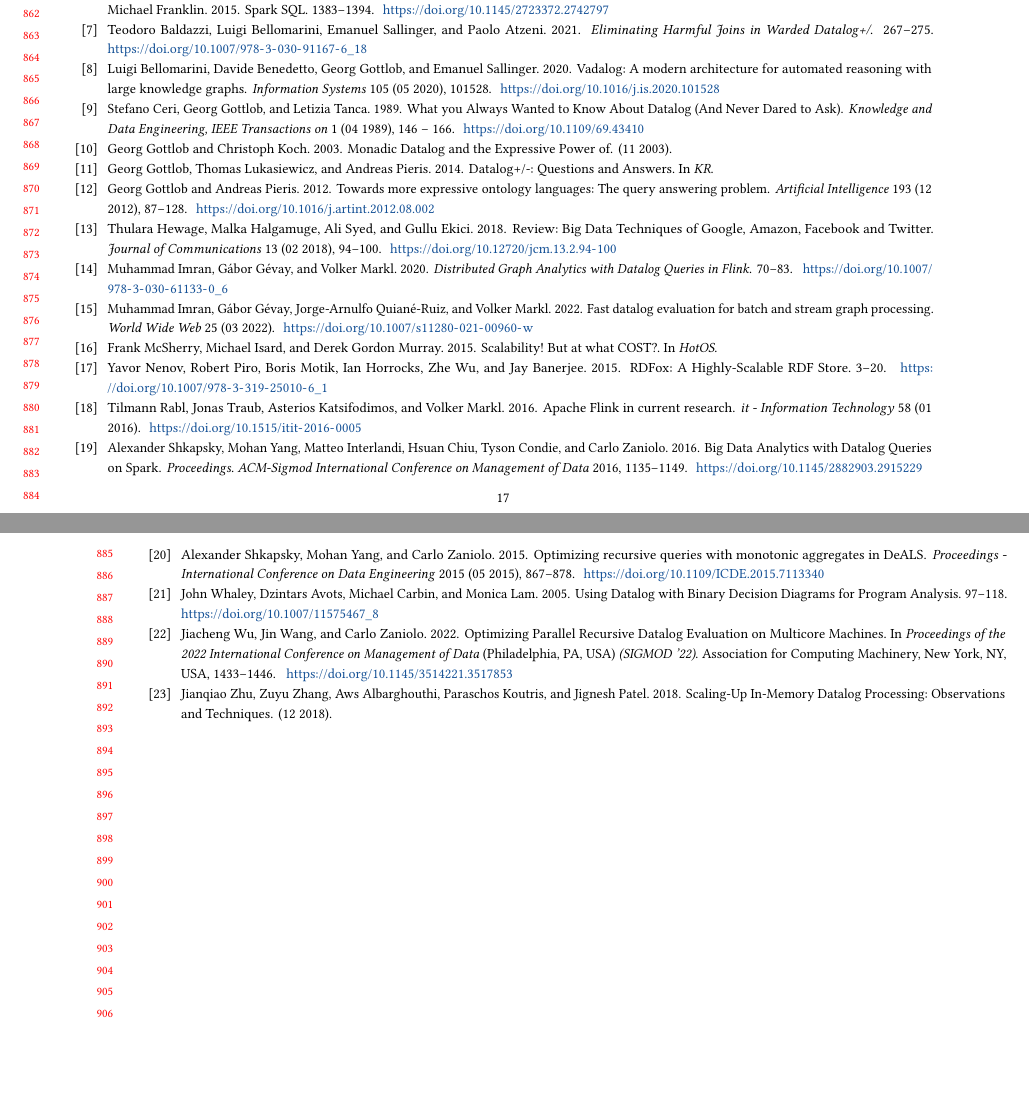
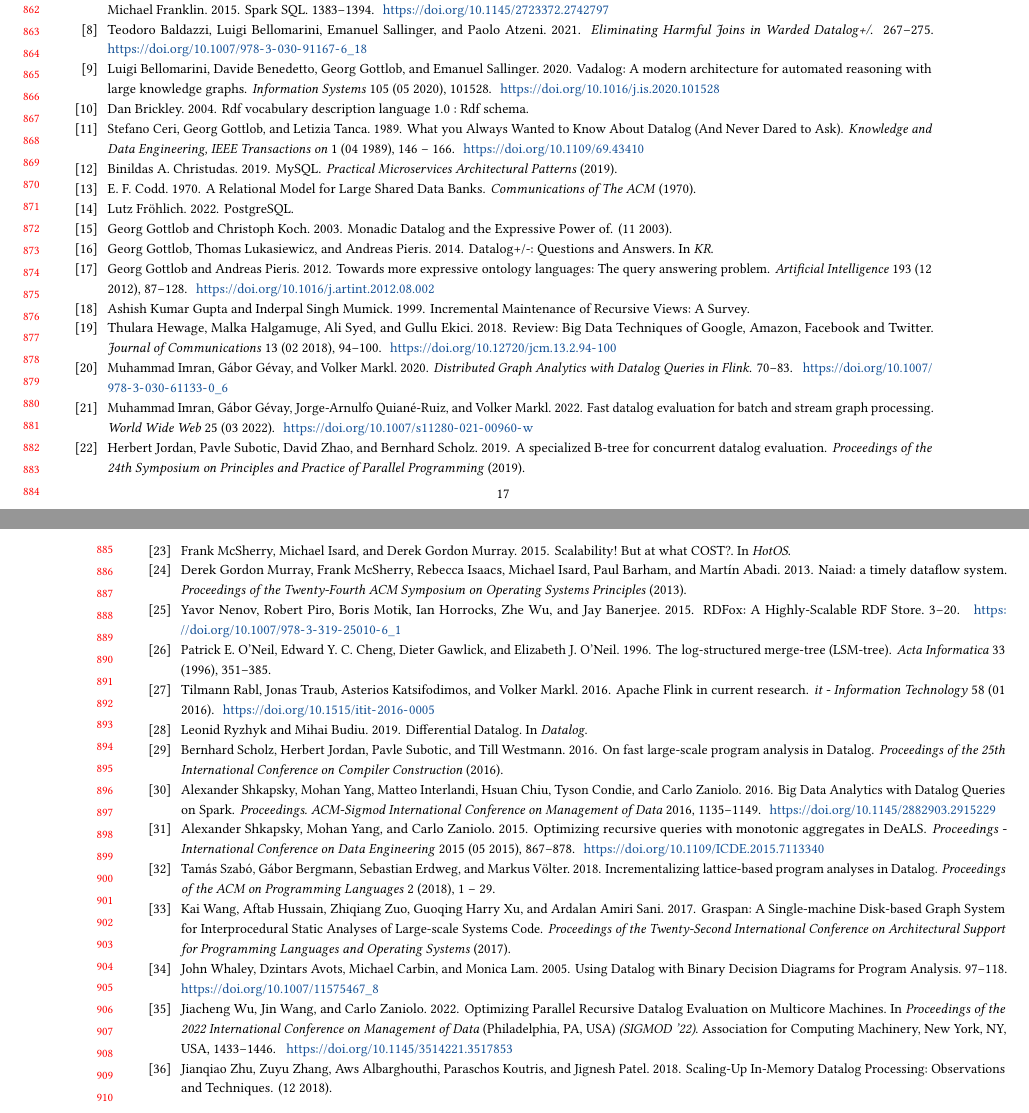
Before and after one commit to brurucy/paberid, a LaTeX paper (b2bdatalog/b2bdatalog.tex, which reads b2bdatalog/software.bib): two parts of pages 17 and 18 of 18, joined at a grey line, cut so that both start at the same text, the shorter picture padded with empty space. Compiled offline with pdfLaTeX.

Commit message:
Added more citations

```diff
--- a/b2bdatalog/software.bib
+++ b/b2bdatalog/software.bib
@@ -197,3 +197,8 @@ title = {Using Datalog with Binary Decision Diagrams for Program Analysis},
 isbn = {978-3-540-29735-2},
 doi = {10.1007/11575467_8}
 }
+@article{souffle_btree,
+  title={A specialized B-tree for concurrent datalog evaluation},
+  author={Herbert Jordan and Pavle Subotic and David Zhao and Bernhard Scholz},
+  journal={Proceedings of the 24th Symposium on Principles and Practice of Parallel Programming},
+  year={2019}
@@ -199,0 +209,9 @@ doi = {10.1007/11575467_8}
+  journal={Proceedings of the 25th International Conference on Compiler Construction},
+  year={2016}
+}
+@inproceedings{rdf,
+  title={Rdf vocabulary description language 1.0 : Rdf schema},
+  author={Dan Brickley},
+  year={2004}
+}
+@inproceedings{rdfs,
@@ -199,0 +223,26 @@ doi = {10.1007/11575467_8}
+  title={Incrementalizing lattice-based program analyses in Datalog},
+  author={Tam{\'a}s Szab{\'o} and G{\'a}bor Bergmann and Sebastian Erdweg and Markus V{\"o}lter},
+  journal={Proceedings of the ACM on Programming Languages},
+  year={2018},
+  volume={2},
+  pages={1 - 29}
+}
+@article{timely,
+  title={Naiad: a timely dataflow system},
+  author={Derek Gordon Murray and Frank McSherry and Rebecca Isaacs and Michael Isard and Paul Barham and Mart{\'i}n Abadi},
+  journal={Proceedings of the Twenty-Fourth ACM Symposium on Operating Systems Principles},
+  year={2013}
+}
+@article{graspan,
+  title={Graspan: A Single-machine Disk-based Graph System for Interprocedural Static Analyses of Large-scale Systems Code},
+  author={Kai Wang and Aftab Hussain and Zhiqiang Zuo and Guoqing Harry Xu and Ardalan Amiri Sani},
+  journal={Proceedings of the Twenty-Second International Conference on Architectural Support for Programming Languages and Operating Systems},
+  year={2017}
+}
+@inproceedings{dred,
+  title={Incremental Maintenance of Recursive Views: A Survey},
+  author={Ashish Kumar Gupta and Inderpal Singh Mumick},
+  year={1999}
+}
+@inproceedings{pg,
+  title={PostgreSQL},
@@ -199,0 +255,31 @@ doi = {10.1007/11575467_8}
+  journal={Proceedings of the ACM on Programming Languages},
+  year={2019},
+  volume={4},
+  pages={1 - 29}
+}
+@article{mysql,
+  title={MySQL},
+  author={Binildas A. Christudas},
+  journal={Practical Microservices Architectural Patterns},
+  year={2019}
+}
+@article{lsm,
+  title={The log-structured merge-tree (LSM-tree)},
+  author={Patrick E. O'Neil and Edward Y. C. Cheng and Dieter Gawlick and Elizabeth J. O'Neil},
+  journal={Acta Informatica},
+  year={1996},
+  volume={33},
+  pages={351-385}
+}
+@article{codd_1970,
+  title={A Relational Model for Large Shared Data Banks},
+  author={E. F. Codd},
+  journal={Communications of The ACM},
+  year={1970}
+}
+@inproceedings{ddlog,
+  title={Differential Datalog},
+  author={Leonid Ryzhyk and Mihai Budiu},
+  booktitle={Datalog},
+  year={2019}
+}
```
Also changed, not shown: b2bdatalog/b2bdatalog.tex (+3 -3 lines), b2bdatalog/b2bdatalog.bbl, b2bdatalog/b2bdatalog.pdf, b2bdatalog/software.bib (15 more changed lines), 3 other files.
